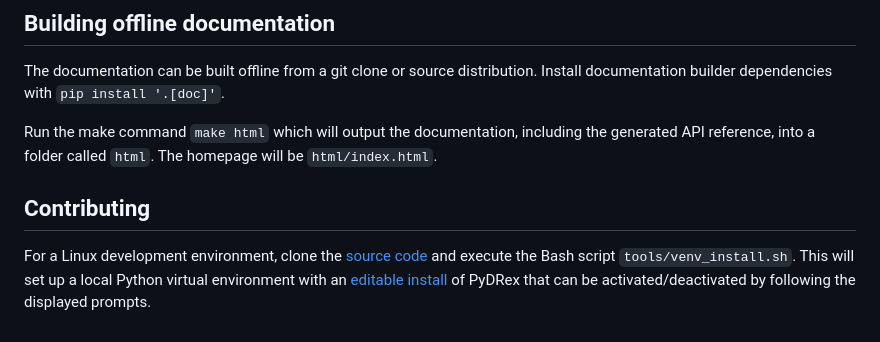
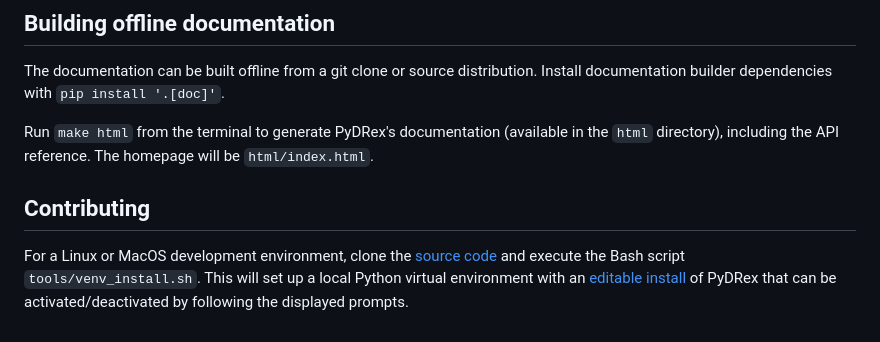
Before and after one commit to seismic-anisotropy/PyDRex, a Markdown page: README.md, the part around the change. GitHub-like rendering.

Commit message:
docs: Address review

```diff
--- a/README.md
+++ b/README.md
@@ -59,13 +59,13 @@ They have their own README file as well.
 The documentation can be built offline from a git clone or source distribution.
 Install documentation builder dependencies with `pip install '.[doc]'`.
 
-Run the make command `make html` which will output the documentation,
-including the generated API reference, into a folder called `html`.
+Run `make html` from the terminal to generate PyDRex's documentation
+(available in the `html` directory), including the API reference.
 The homepage will be `html/index.html`.
 
 ## Contributing
 
-For a Linux development environment, clone the [source code](https://github.com/seismic-anisotropy/PyDRex)
+For a Linux or MacOS development environment, clone the [source code](https://github.com/seismic-anisotropy/PyDRex)
 and execute the Bash script `tools/venv_install.sh`.
 This will set up a local Python virtual environment with an [editable install](https://setuptools.pypa.io/en/latest/userguide/development_mode.html)
 of PyDRex that can be activated/deactivated by following the displayed prompts.
```
Also changed, not shown: 1 other file.
